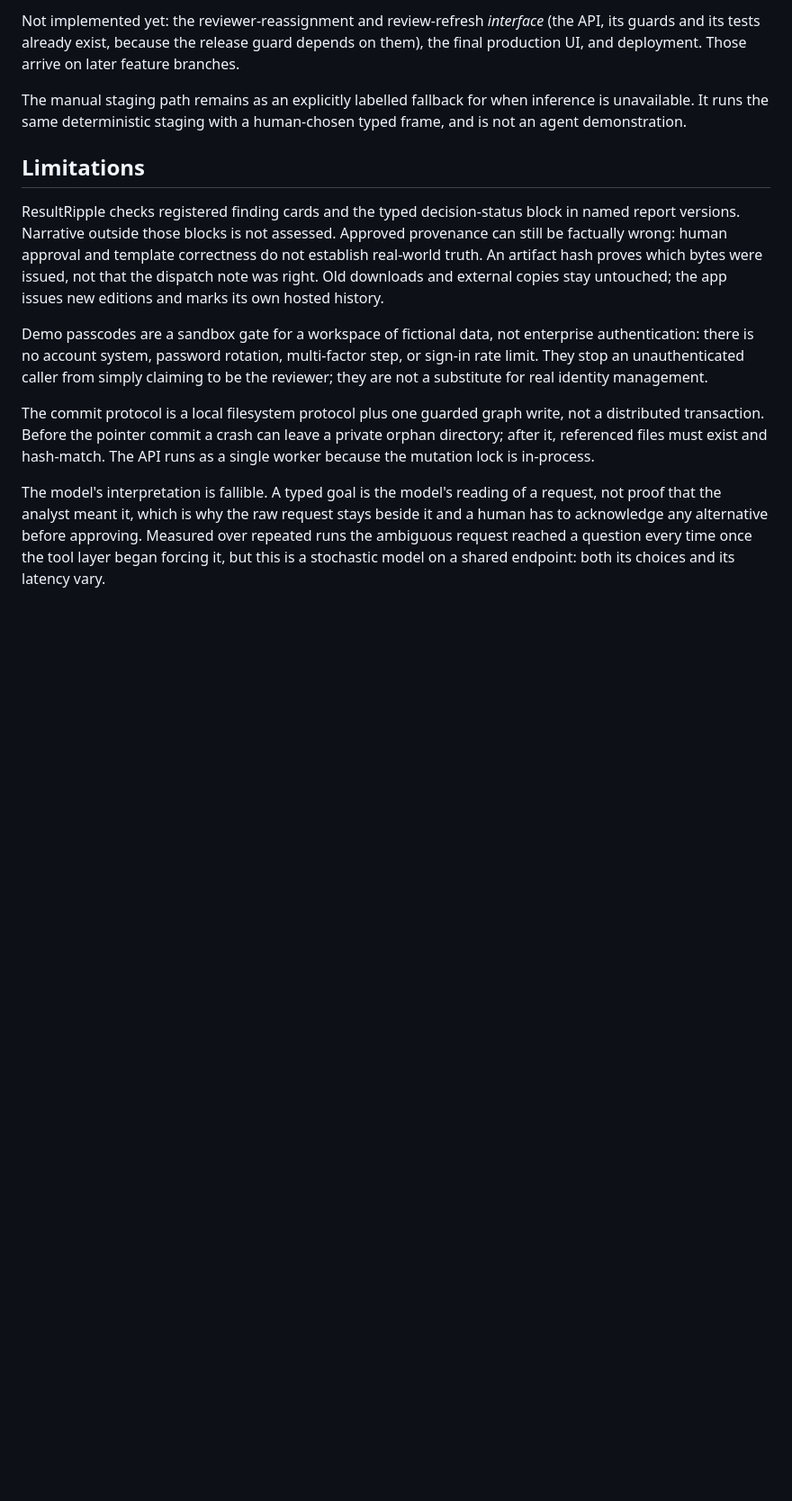
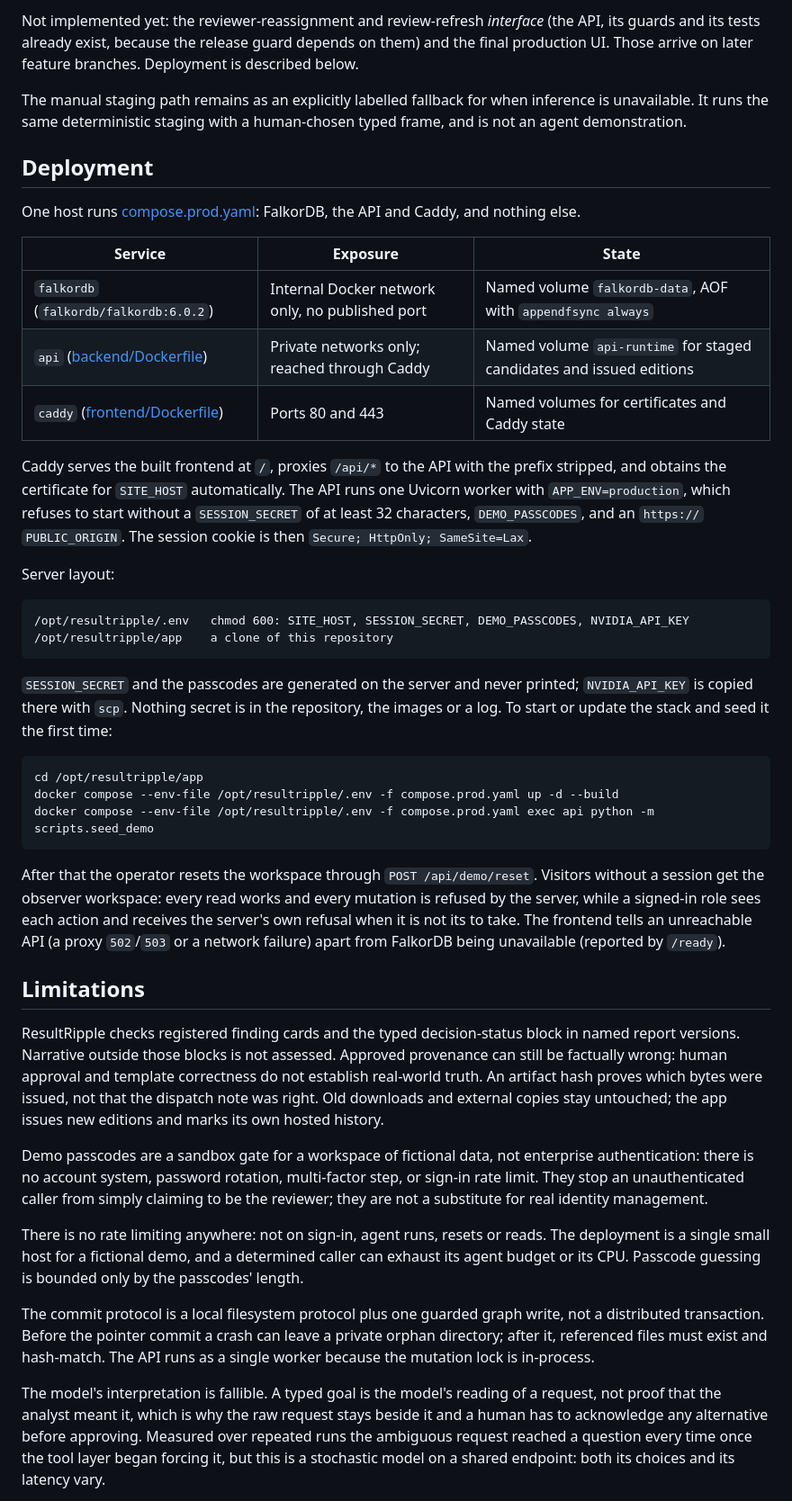
Before and after one commit to Asembris/ResultRipple, a Markdown page: README.md, the part around one of its changes. Shown at 90% size. Drawn GitHub-style; blank space fills up the shorter version.

Commit message:
docs: production deployment, operator reset and the origin guard

````diff
--- a/README.md
+++ b/README.md
@@ -362,12 +369,53 @@ The complete manual vertical slice works end to end against real FalkorDB:
   jobs, honest failure states, and an unfinished run marked interrupted after a restart.
 
 Not implemented yet: the reviewer-reassignment and review-refresh *interface* (the API, its guards and its tests
-already exist, because the release guard depends on them), the final production UI, and
-deployment. Those arrive on later feature branches.
+already exist, because the release guard depends on them) and the final production UI.
+Those arrive on later feature branches. Deployment is described below.
 
 The manual staging path remains as an explicitly labelled fallback for when inference is
 unavailable. It runs the same deterministic staging with a human-chosen typed frame, and
 is not an agent demonstration.
+
+## Deployment
+
+One host runs [compose.prod.yaml](compose.prod.yaml): FalkorDB, the API and Caddy, and
+nothing else.
+
+| Service | Exposure | State |
+| --- | --- | --- |
+| `falkordb` (`falkordb/falkordb:6.0.2`) | Internal Docker network only, no published port | Named volume `falkordb-data`, AOF with `appendfsync always` |
+| `api` ([backend/Dockerfile](backend/Dockerfile)) | Private networks only; reached through Caddy | Named volume `api-runtime` for staged candidates and issued editions |
+| `caddy` ([frontend/Dockerfile](frontend/Dockerfile)) | Ports 80 and 443 | Named volumes for certificates and Caddy state |
+
+Caddy serves the built frontend at `/`, proxies `/api/*` to the API with the prefix
+stripped, and obtains the certificate for `SITE_HOST` automatically. The API runs one
+Uvicorn worker with `APP_ENV=production`, which refuses to start without a
+`SESSION_SECRET` of at least 32 characters, `DEMO_PASSCODES`, and an `https://`
+`PUBLIC_ORIGIN`. The session cookie is then `Secure; HttpOnly; SameSite=Lax`.
+
+Server layout:
+
+```
+/opt/resultripple/.env   chmod 600: SITE_HOST, SESSION_SECRET, DEMO_PASSCODES, NVIDIA_API_KEY
+/opt/resultripple/app    a clone of this repository
+```
+
+`SESSION_SECRET` and the passcodes are generated on the server and never printed;
+`NVIDIA_API_KEY` is copied there with `scp`. Nothing secret is in the repository, the
+images or a log. To start or update the stack and seed it the first time:
+
+```bash
+cd /opt/resultripple/app
+docker compose --env-file /opt/resultripple/.env -f compose.prod.yaml up -d --build
+docker compose --env-file /opt/resultripple/.env -f compose.prod.yaml exec api python -m scripts.seed_demo
+```
+
+After that the operator resets the workspace through `POST /api/demo/reset`. Visitors
+without a session get the observer workspace: every read works and every mutation is
+refused by the server, while a signed-in role sees each action and receives the server's
+own refusal when it is not its to take. The frontend tells an unreachable API (a proxy
+`502`/`503` or a network failure) apart from FalkorDB being unavailable (reported by
+`/ready`).
 
 ## Limitations
 
@@ -382,6 +430,11 @@ Demo passcodes are a sandbox gate for a workspace of fictional data, not enterpr
 authentication: there is no account system, password rotation, multi-factor step, or
 sign-in rate limit. They stop an unauthenticated caller from simply claiming to be the
 reviewer; they are not a substitute for real identity management.
+
+There is no rate limiting anywhere: not on sign-in, agent runs, resets or reads. The
+deployment is a single small host for a fictional demo, and a determined caller can
+exhaust its agent budget or its CPU. Passcode guessing is bounded only by the passcodes'
+length.
 
 The commit protocol is a local filesystem protocol plus one guarded graph write, not a
 distributed transaction. Before the pointer commit a crash can leave a private orphan
````
Also changed, not shown: other parts of README.md (+9 -2 lines).
